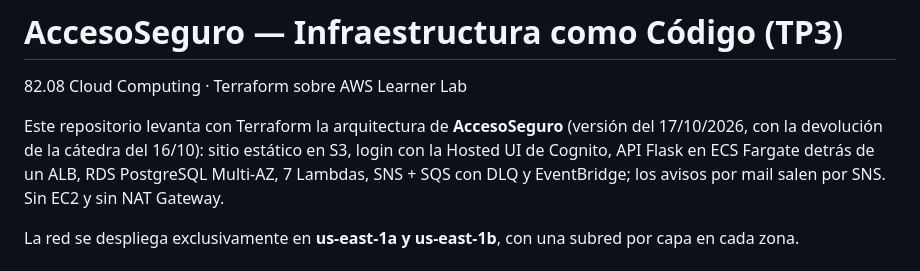
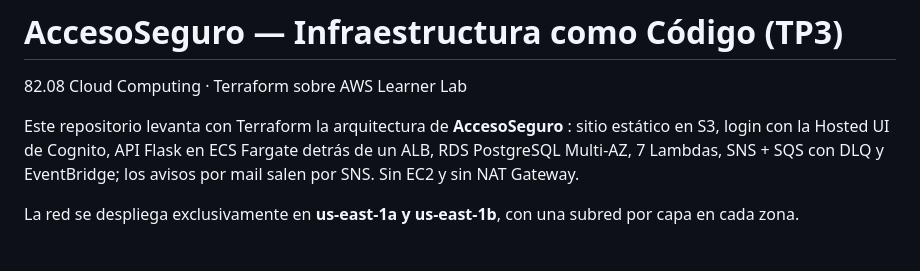
Before and after one commit to StefaniaSantulli/accesoseguro-tf, a Markdown page: README.md, the part around the change. Rendered like a GitHub page.

Commit message:
Update README to simplify project description
Removed version and date details for clarity.

```diff
--- a/README.md
+++ b/README.md
@@ -2,8 +2,7 @@
 
 82.08 Cloud Computing · Terraform sobre AWS Learner Lab
 
-Este repositorio levanta con Terraform la arquitectura de **AccesoSeguro** (versión del
-17/10/2026, con la devolución de la cátedra del 16/10): sitio estático en S3, login con la
+Este repositorio levanta con Terraform la arquitectura de **AccesoSeguro** : sitio estático en S3, login con la
 Hosted UI de Cognito, API Flask en ECS Fargate detrás de un ALB, RDS PostgreSQL Multi-AZ,
 7 Lambdas, SNS + SQS con DLQ y EventBridge; los avisos por mail salen por SNS. Sin EC2 y sin NAT Gateway.
 
```
